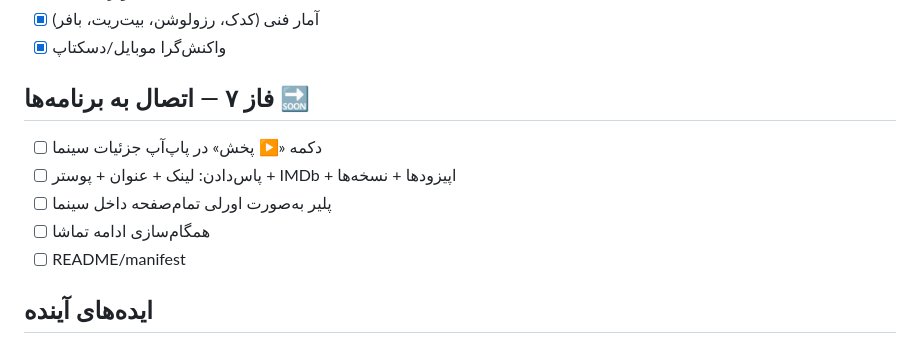
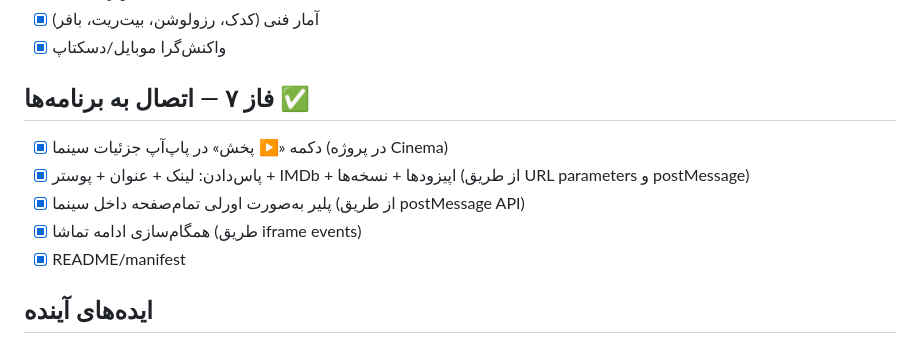
Before and after one commit to mohsen-niksirat/CinePlay, a Markdown page: ROADMAP.md, the part around the change. Drawn GitHub-style.

Commit message:
docs: update roadmap phase 7 to completed

```diff
--- a/ROADMAP.md
+++ b/ROADMAP.md
@@ -65,12 +65,12 @@
 - [x] آمار فنی (کدک، رزولوشن، بیت‌ریت، بافر)
 - [x] واکنش‌گرا موبایل/دسکتاپ
 
-## فاز ۷ — اتصال به برنامه‌ها 🔜
-- [ ] دکمه «▶ پخش» در پاپ‌آپ جزئیات سینما
-- [ ] پاس‌دادن: لینک + عنوان + پوستر + IMDb + اپیزودها + نسخه‌ها
-- [ ] پلیر به‌صورت اورلی تمام‌صفحه داخل سینما
-- [ ] همگام‌سازی ادامه تماشا
-- [ ] README/manifest
+## فاز ۷ — اتصال به برنامه‌ها ✅
+- [x] دکمه «▶ پخش» در پاپ‌آپ جزئیات سینما (در پروژه Cinema)
+- [x] پاس‌دادن: لینک + عنوان + پوستر + IMDb + اپیزودها + نسخه‌ها (از طریق URL parameters و postMessage)
+- [x] پلیر به‌صورت اورلی تمام‌صفحه داخل سینما (از طریق postMessage API)
+- [x] همگام‌سازی ادامه تماشا (طریق iframe events)
+- [x] README/manifest
 
 ## ایده‌های آینده
 - [ ] پشتیبانی audio track چندگانه در MP4 (اگر مرورگرها اضافه کرد)
```
